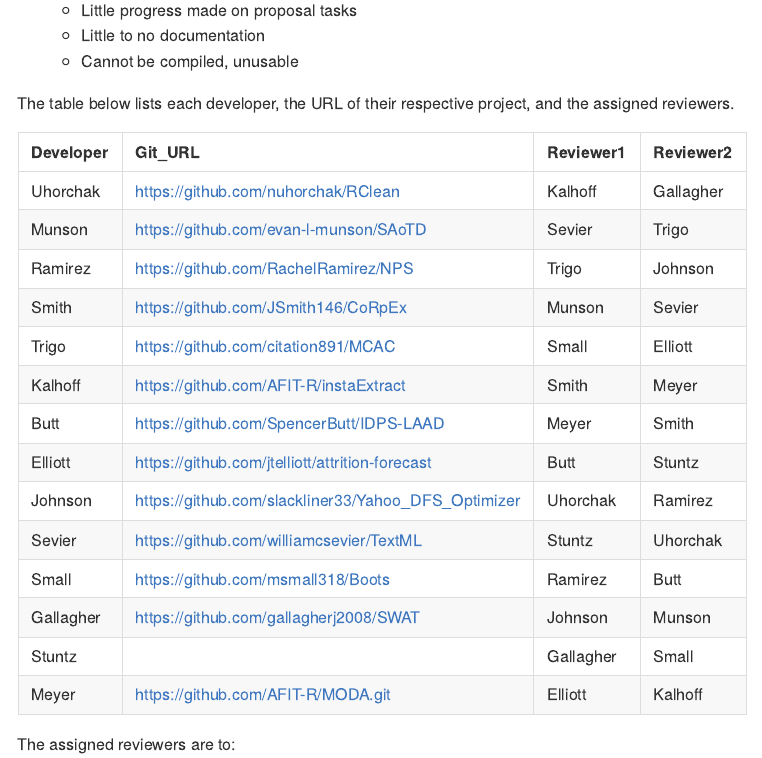
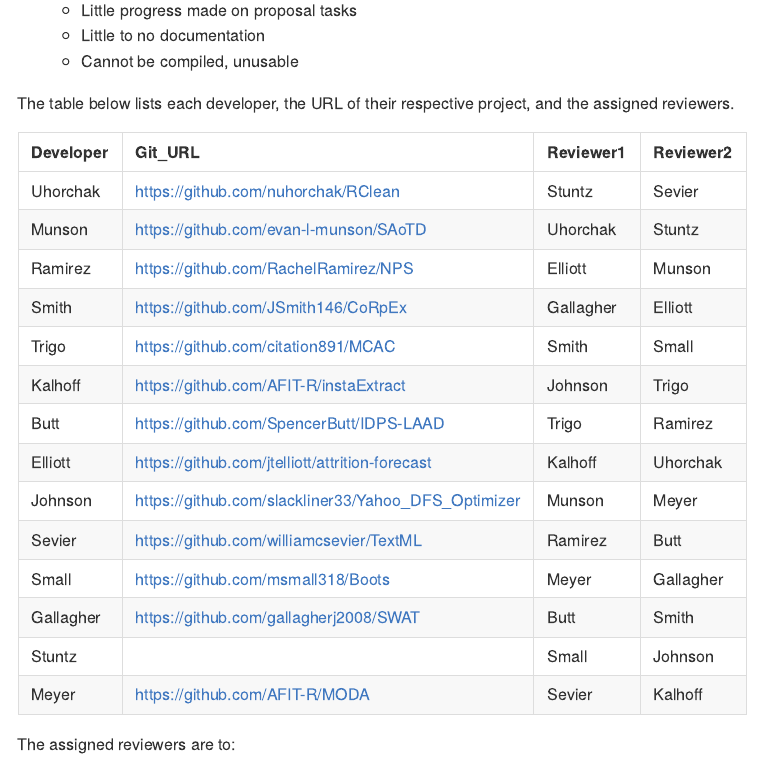
Before and after one commit to AFIT-R/OPER782, an R Markdown document (README.Rmd): the page in a window 1100 px wide, from 1280 px down. The pictures show the output file README.md that the author committed with the source, drawn offline in the style of GitHub.

Commit message:
Last time README

````diff
--- a/README.Rmd
+++ b/README.Rmd
@@ -118,7 +118,7 @@ git_url <- c('https://github.com/nuhorchak/RClean',
              'https://github.com/msmall318/Boots',
              'https://github.com/gallagherj2008/SWAT',
              '',
-             'https://github.com/AFIT-R/MODA.git')
+             'https://github.com/AFIT-R/MODA')
 ```
 
 The table below lists each developer, the URL of their respective project, and the assigned reviewers.
````
Also changed, not shown: README.md.
